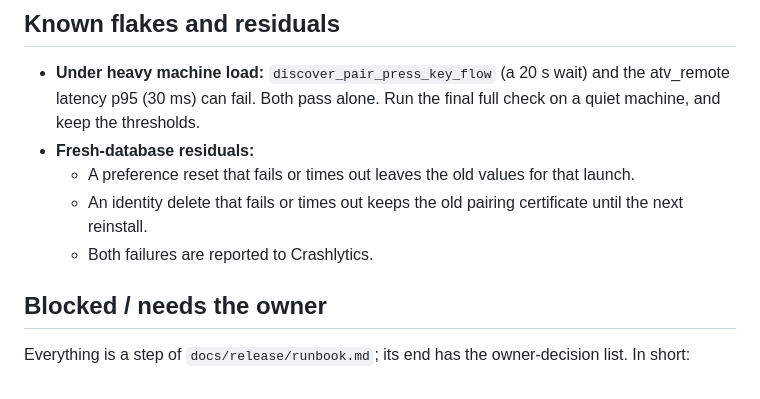
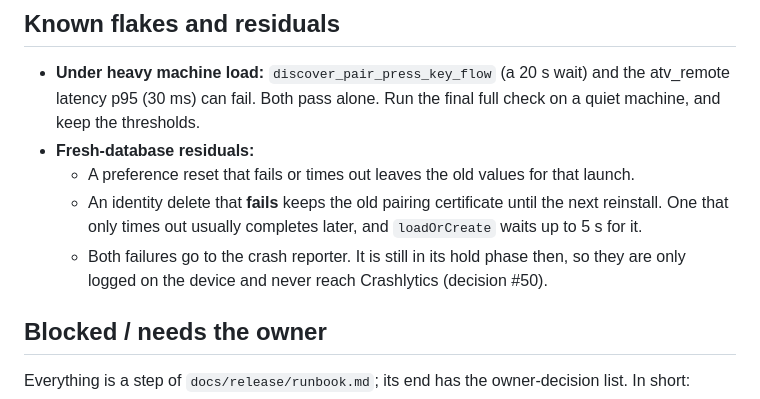
Before and after one commit to digitallinked/androidtv-remotecontrol, a Markdown page: docs/knowledge/status.md, the part around the change. Rendered like a GitHub page.

```diff
--- a/docs/knowledge/status.md
+++ b/docs/knowledge/status.md
@@ -84,8 +84,8 @@ After launch: `docs/release/launch-ops/v1.1-backlog.md` holds the post-launch ba
 - **Under heavy machine load:** `discover_pair_press_key_flow` (a 20 s wait) and the atv_remote latency p95 (30 ms) can fail. Both pass alone. Run the final full check on a quiet machine, and keep the thresholds.
 - **Fresh-database residuals:**
   - A preference reset that fails or times out leaves the old values for that launch.
-  - An identity delete that fails or times out keeps the old pairing certificate until the next reinstall.
-  - Both failures are reported to Crashlytics.
+  - An identity delete that **fails** keeps the old pairing certificate until the next reinstall. One that only times out usually completes later, and `loadOrCreate` waits up to 5 s for it.
+  - Both failures go to the crash reporter. It is still in its hold phase then, so they are only logged on the device and never reach Crashlytics (decision #50).
 
 ## Blocked / needs the owner
 
```
Also changed, not shown: docs/knowledge/decisions.md (+3 -1 lines), 1 other file.
